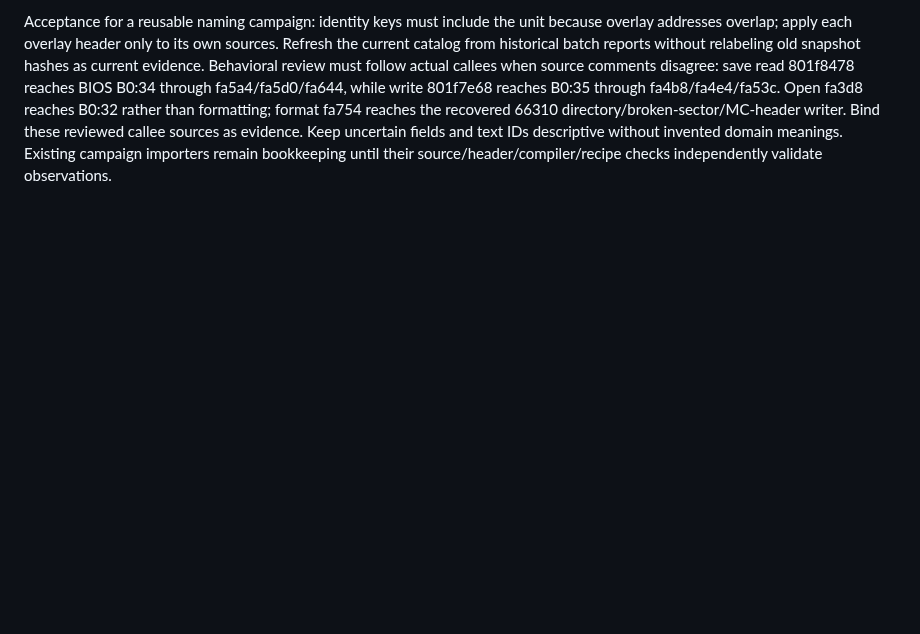
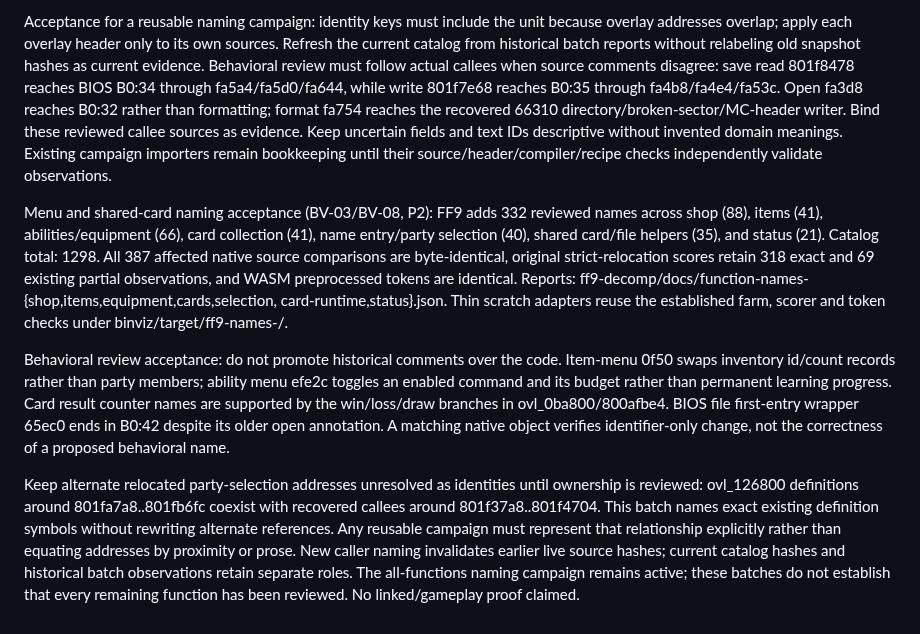
Before and after one commit to trevor-e/binviz, a Markdown page: docs/decompilation-tooling-spec.md, the part around the change. Drawn GitHub-style; blank space fills up the shorter version.

Commit message:
Document menu naming behavior and relocated identity acceptance

```diff
--- a/docs/decompilation-tooling-spec.md
+++ b/docs/decompilation-tooling-spec.md
@@ -1244,3 +1244,31 @@ reaches the recovered 66310 directory/broken-sector/MC-header writer. Bind these
 reviewed callee sources as evidence. Keep uncertain fields and text IDs descriptive
 without invented domain meanings. Existing campaign importers remain bookkeeping
 until their source/header/compiler/recipe checks independently validate observations.
+
+Menu and shared-card naming acceptance (BV-03/BV-08, P2): FF9 adds 332
+reviewed names across shop (88), items (41), abilities/equipment (66), card
+collection (41), name entry/party selection (40), shared card/file helpers (35),
+and status (21). Catalog total: 1298. All 387 affected native source comparisons
+are byte-identical, original strict-relocation scores retain 318 exact and 69
+existing partial observations, and WASM preprocessed tokens are identical.
+Reports: ff9-decomp/docs/function-names-{shop,items,equipment,cards,selection,
+card-runtime,status}.json. Thin scratch adapters reuse the established farm,
+scorer and token checks under binviz/target/ff9-names-<purpose>/.
+
+Behavioral review acceptance: do not promote historical comments over the code.
+Item-menu 0f50 swaps inventory id/count records rather than party members; ability
+menu efe2c toggles an enabled command and its budget rather than permanent learning
+progress. Card result counter names are supported by the win/loss/draw branches
+in ovl_0ba800/800afbe4. BIOS file first-entry wrapper 65ec0 ends in B0:42 despite
+its older open annotation. A matching native object verifies identifier-only
+change, not the correctness of a proposed behavioral name.
+
+Keep alternate relocated party-selection addresses unresolved as identities until
+ownership is reviewed: ovl_126800 definitions around 801fa7a8..801fb6fc coexist
+with recovered callees around 801f37a8..801f4704. This batch names exact existing
+definition symbols without rewriting alternate references. Any reusable campaign
+must represent that relationship explicitly rather than equating addresses by
+proximity or prose. New caller naming invalidates earlier live source hashes;
+current catalog hashes and historical batch observations retain separate roles.
+The all-functions naming campaign remains active; these batches do not establish
+that every remaining function has been reviewed. No linked/gameplay proof claimed.
```
